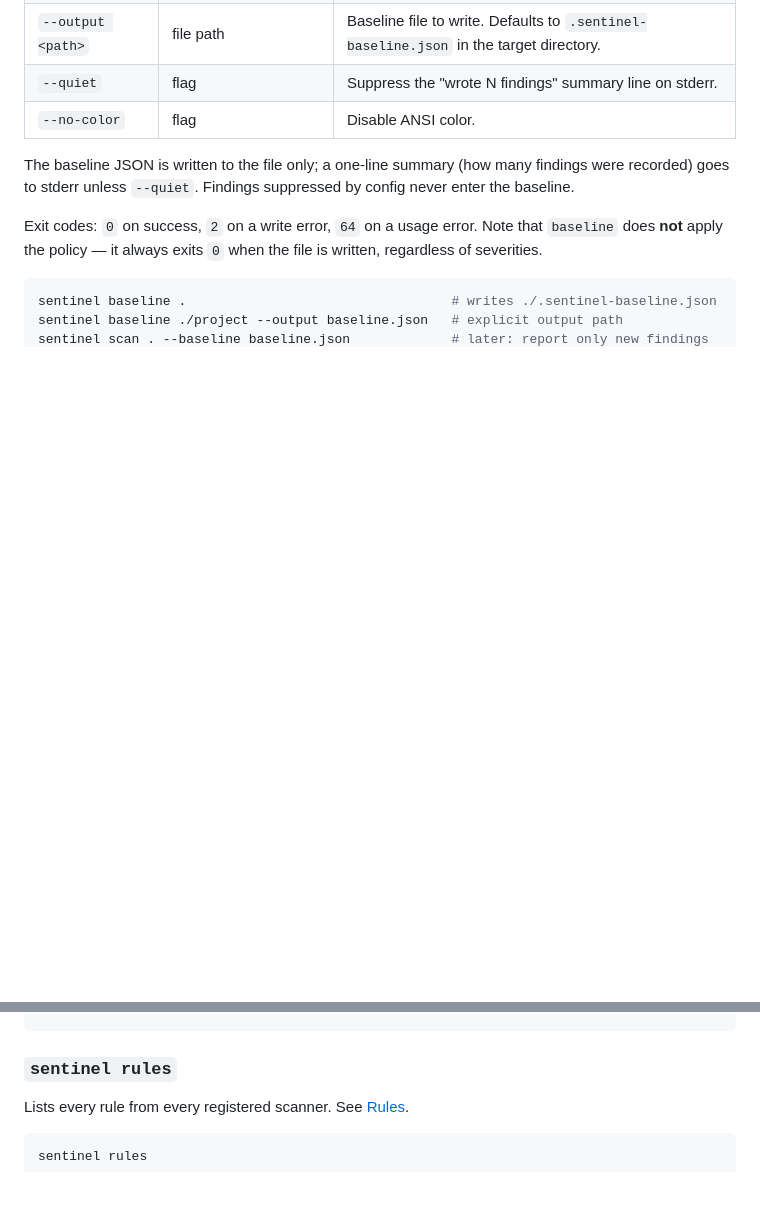
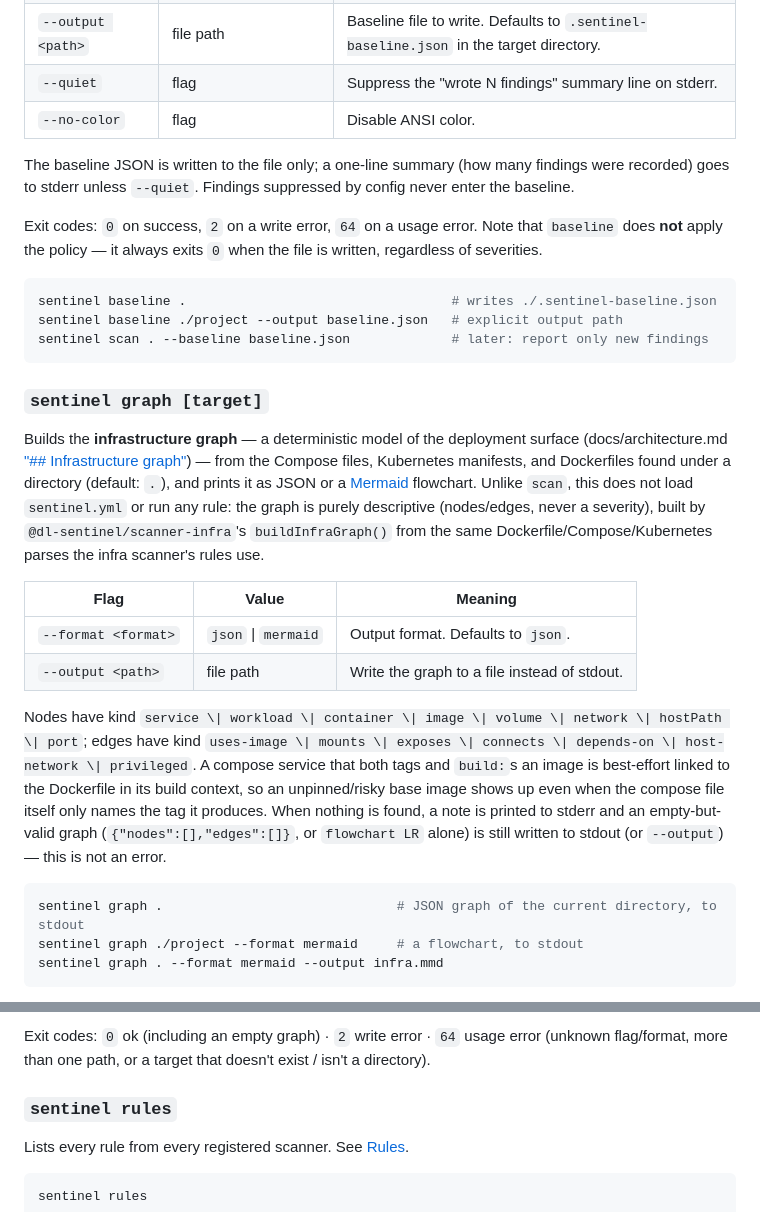
Before and after one commit to Dhiva-Labs/dl-sentinel, a Markdown page: docs/cli.md, 2 parts joined by grey strips. GitHub-like rendering; blank space fills up the shorter version.

Commit message:
docs(cli): document sentinel graph
Adds the sentinel graph reference section: flags, node/edge kind
vocabulary, the compose build: -> Dockerfile best-effort linking
behavior, empty-result handling, exit codes, and a small Mermaid
example.

````diff
--- a/docs/cli.md
+++ b/docs/cli.md
@@ -79,3 +79,33 @@ sentinel baseline .                                  # writes ./.sentinel-baseli
 sentinel baseline ./project --output baseline.json   # explicit output path
 sentinel scan . --baseline baseline.json             # later: report only new findings
 ```
+
+### `sentinel graph [target]`
+
+Builds the **infrastructure graph** — a deterministic model of the deployment surface
+(docs/architecture.md ["## Infrastructure graph"](architecture.md#infrastructure-graph)) — from
+the Compose files, Kubernetes manifests, and Dockerfiles found under a directory (default: `.`),
+and prints it as JSON or a [Mermaid](https://mermaid.js.org/) flowchart. Unlike `scan`, this does
+not load `sentinel.yml` or run any rule: the graph is purely descriptive (nodes/edges, never a
+severity), built by `@dl-sentinel/scanner-infra`'s `buildInfraGraph()` from the same
+Dockerfile/Compose/Kubernetes parses the infra scanner's rules use.
+
+| Flag | Value | Meaning |
+| --- | --- | --- |
+| `--format <format>` | `json` \| `mermaid` | Output format. Defaults to `json`. |
+| `--output <path>` | file path | Write the graph to a file instead of stdout. |
+
+Nodes have kind `service \| workload \| container \| image \| volume \| network \| hostPath \|
+port`; edges have kind `uses-image \| mounts \| exposes \| connects \| depends-on \|
+host-network \| privileged`. A compose service that both tags and `build:`s an image is
+best-effort linked to the Dockerfile in its build context, so an unpinned/risky base image
+shows up even when the compose file itself only names the tag it produces. When nothing is
+found, a note is printed to stderr and an empty-but-valid graph (`{"nodes":[],"edges":[]}`, or
+`flowchart LR` alone) is still written to stdout (or `--output`) — this is not an error.
+
+```bash
+sentinel graph .                              # JSON graph of the current directory, to stdout
+sentinel graph ./project --format mermaid     # a flowchart, to stdout
+sentinel graph . --format mermaid --output infra.mmd
+```
+
@@ -82,3 +128,5 @@ sentinel scan . --baseline baseline.json             # later: report only new fi
+Exit codes: `0` ok (including an empty graph) · `2` write error · `64` usage error (unknown
+flag/format, more than one path, or a target that doesn't exist / isn't a directory).
 
 ### `sentinel rules`
 
````
Also changed, not shown: other parts of docs/cli.md (+16 -0 lines).
